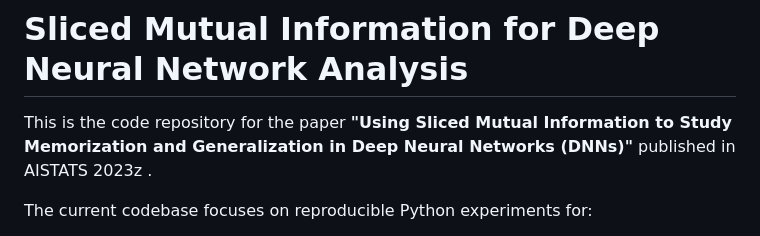
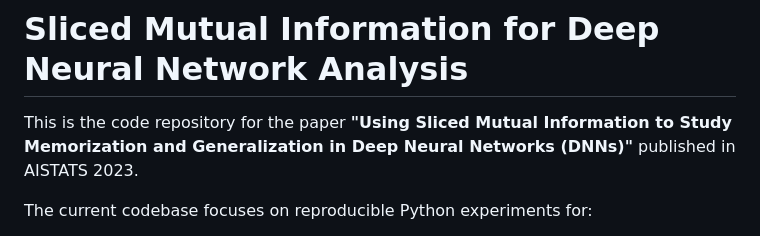
Before and after one commit to shelvia-w/SMI-DNN, a Markdown page: README.md, the part around the change. Drawn GitHub-style.

```diff
--- a/README.md
+++ b/README.md
@@ -1,6 +1,6 @@
 # Sliced Mutual Information for Deep Neural Network Analysis
 
-This is the code repository for the paper **"Using Sliced Mutual Information to Study Memorization and Generalization in Deep Neural Networks (DNNs)"** published in AISTATS 2023z .
+This is the code repository for the paper **"Using Sliced Mutual Information to Study Memorization and Generalization in Deep Neural Networks (DNNs)"** published in AISTATS 2023.
 
 The current codebase focuses on reproducible Python experiments for:
 
```
